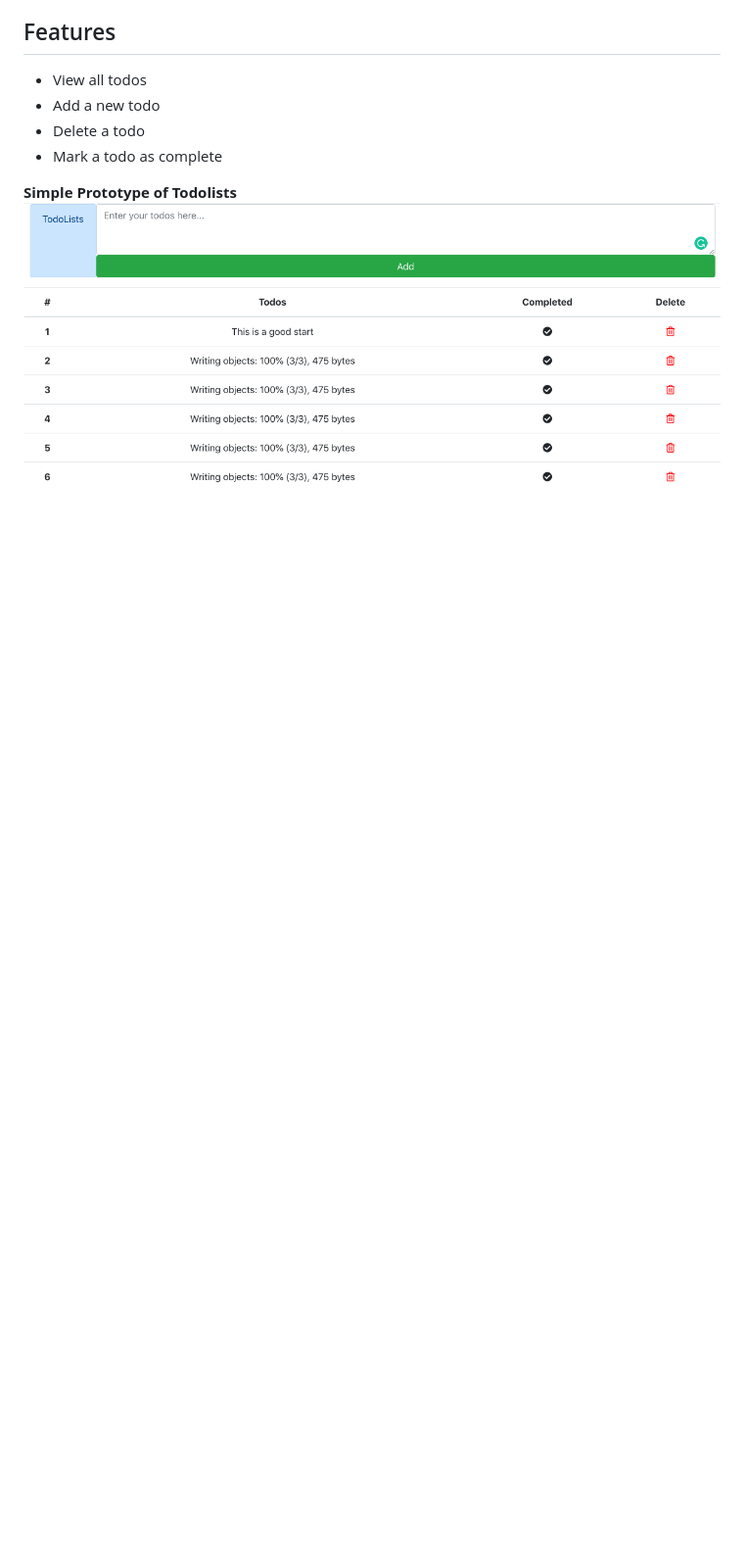
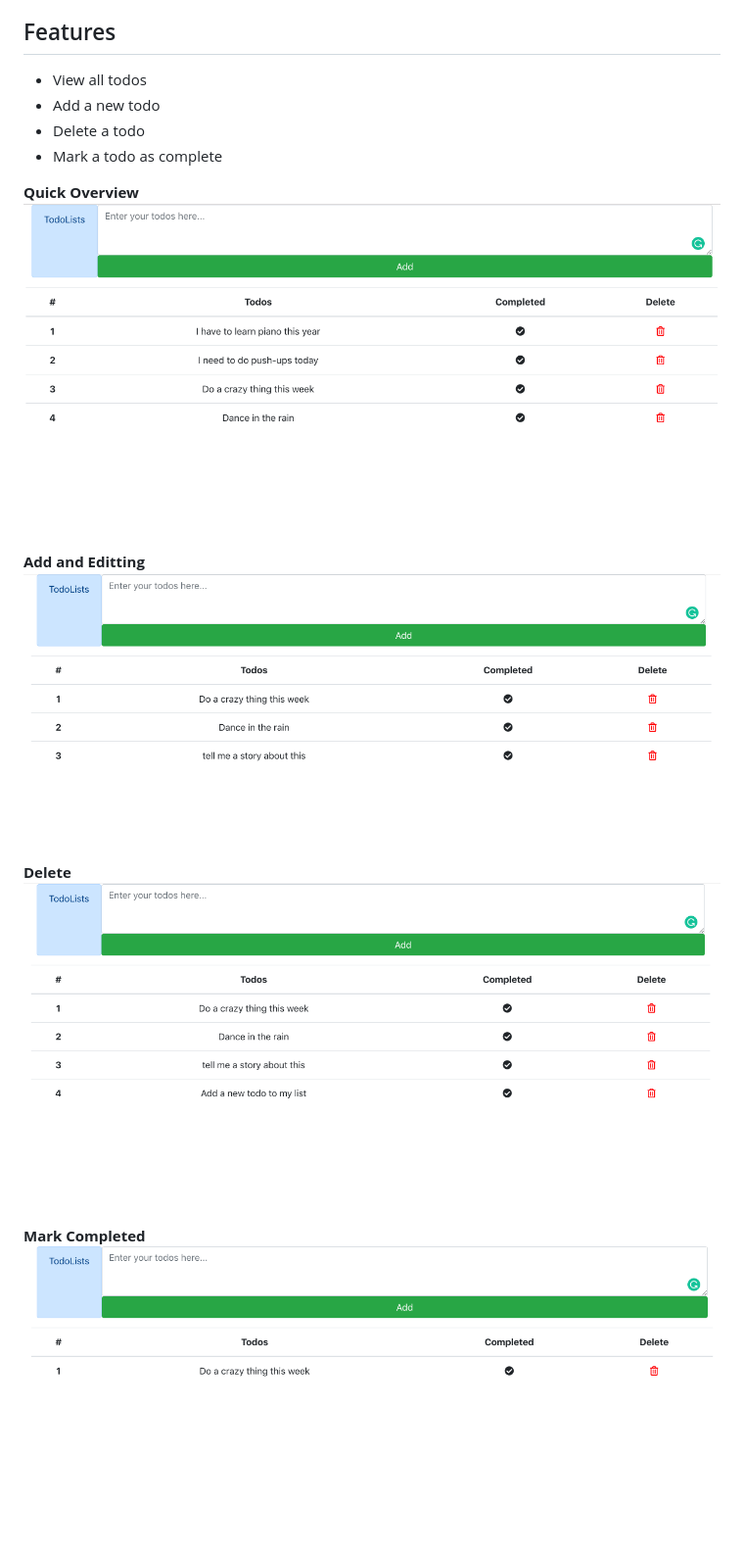
Before and after one commit to HuskyDanny/Todolist_React_Django, a Markdown page: README.md, the part around the change. Shown at 98% size. Rendered like a GitHub page; pictures changed too: todolist.gif, todolist_add.gif (added), todolist_delete.gif (added); blank space fills up the shorter version.

Commit message:
gif

```diff
--- a/README.md
+++ b/README.md
@@ -11,5 +11,11 @@ The front-end is made with React, the backend is made with Django and Postgresql
 * Delete a todo
 * Mark a todo as complete
 
-**Simple Prototype of Todolists**
+**Quick Overview**
 ![](todolist.gif)
+**Add and Editting**
+![](todolist_add.gif)
+**Delete**
+![](todolist_delete.gif)
+**Mark Completed**
+![](todolist_mark.gif)
```
